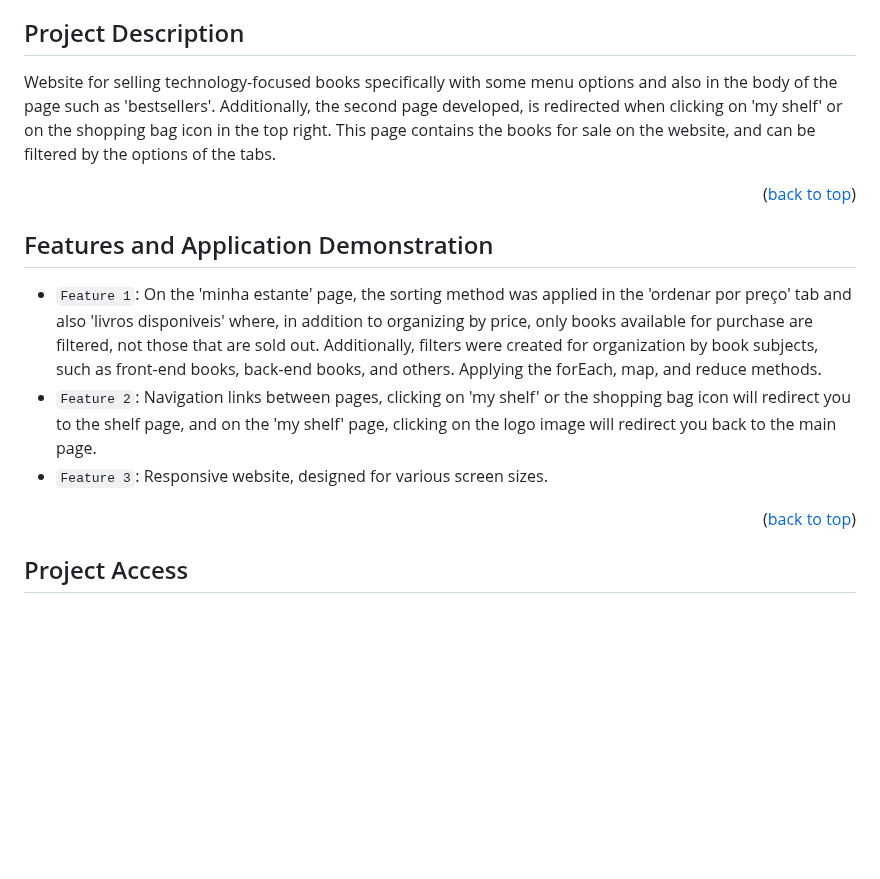
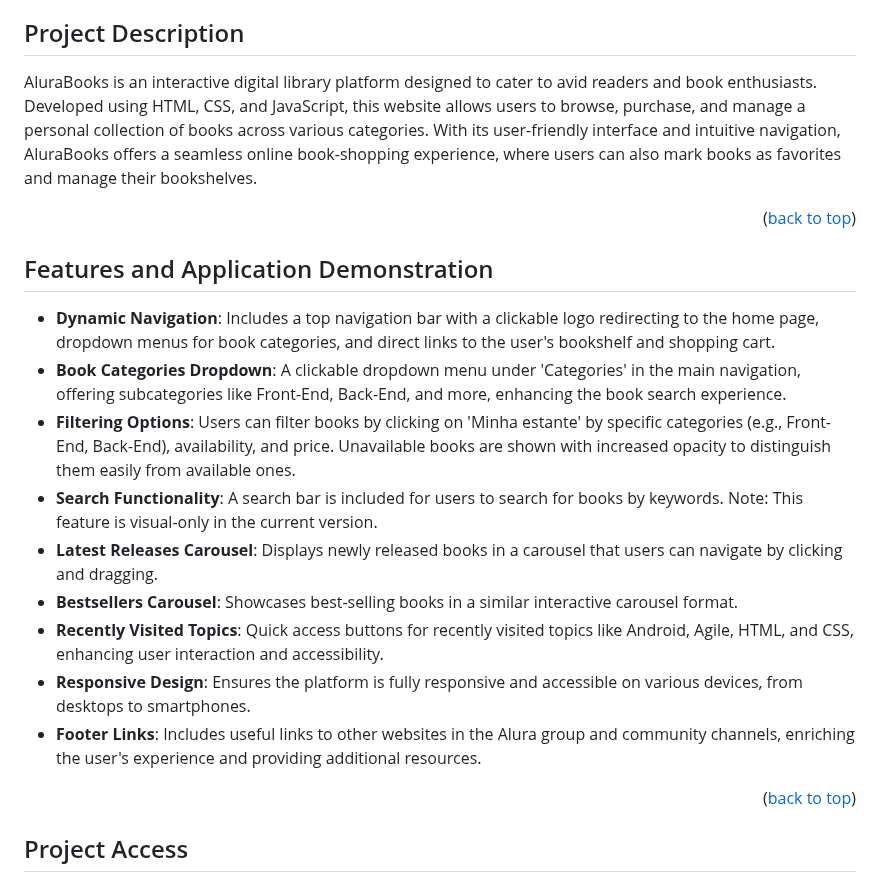
Before and after one commit to victorhubarb/alurabooks, a Markdown page: README.md, the part around the change. Rendered like a GitHub page; blank space fills up the shorter version.

```diff
--- a/README.md
+++ b/README.md
@@ -12,13 +12,19 @@
 * [Project Developers](#project-developers)
 
 ## Project Description
-Website for selling technology-focused books specifically with some menu options and also in the body of the page such as 'bestsellers'. Additionally, the second page developed, is redirected when clicking on 'my shelf' or on the shopping bag icon in the top right. This page contains the books for sale on the website, and can be filtered by the options of the tabs.
+AluraBooks is an interactive digital library platform designed to cater to avid readers and book enthusiasts. Developed using HTML, CSS, and JavaScript, this website allows users to browse, purchase, and manage a personal collection of books across various categories. With its user-friendly interface and intuitive navigation, AluraBooks offers a seamless online book-shopping experience, where users can also mark books as favorites and manage their bookshelves.
 <p align="right">(<a href="#readme-top">back to top</a>)</p>
 
 ## Features and Application Demonstration
-- `Feature 1`: On the 'minha estante' page, the sorting method was applied in the 'ordenar por preço' tab and also 'livros disponiveis' where, in addition to organizing by price, only books available for purchase are filtered, not those that are sold out. Additionally, filters were created for organization by book subjects, such as front-end books, back-end books, and others. Applying the forEach, map, and reduce methods.
-- `Feature 2`: Navigation links between pages, clicking on 'my shelf' or the shopping bag icon will redirect you to the shelf page, and on the 'my shelf' page, clicking on the logo image will redirect you back to the main page.
-- `Feature 3`: Responsive website, designed for various screen sizes.
+- **Dynamic Navigation**: Includes a top navigation bar with a clickable logo redirecting to the home page, dropdown menus for book categories, and direct links to the user's bookshelf and shopping cart.
+- **Book Categories Dropdown**: A clickable dropdown menu under 'Categories' in the main navigation, offering subcategories like Front-End, Back-End, and more, enhancing the book search experience.
+- **Filtering Options**: Users can filter books by clicking on 'Minha estante' by specific categories (e.g., Front-End, Back-End), availability, and price. Unavailable books are shown with increased opacity to distinguish them easily from available ones.
+- **Search Functionality**: A search bar is included for users to search for books by keywords. Note: This feature is visual-only in the current version.
+- **Latest Releases Carousel**: Displays newly released books in a carousel that users can navigate by clicking and dragging.
+- **Bestsellers Carousel**: Showcases best-selling books in a similar interactive carousel format.
+- **Recently Visited Topics**: Quick access buttons for recently visited topics like Android, Agile, HTML, and CSS, enhancing user interaction and accessibility.
+- **Responsive Design**: Ensures the platform is fully responsive and accessible on various devices, from desktops to smartphones.
+- **Footer Links**: Includes useful links to other websites in the Alura group and community channels, enriching the user's experience and providing additional resources.
 <p align="right">(<a href="#readme-top">back to top</a>)</p>
 
 ## Project Access
```
